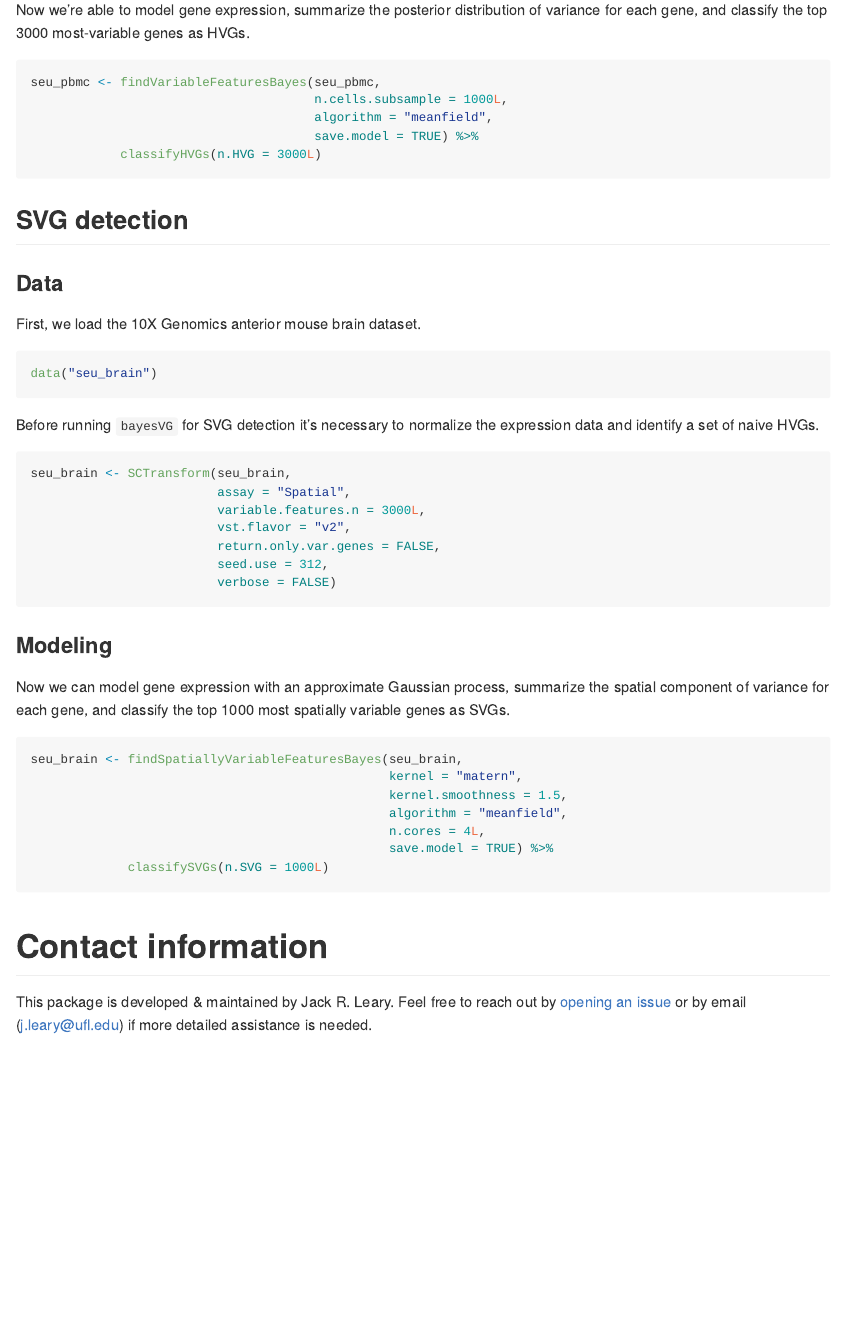
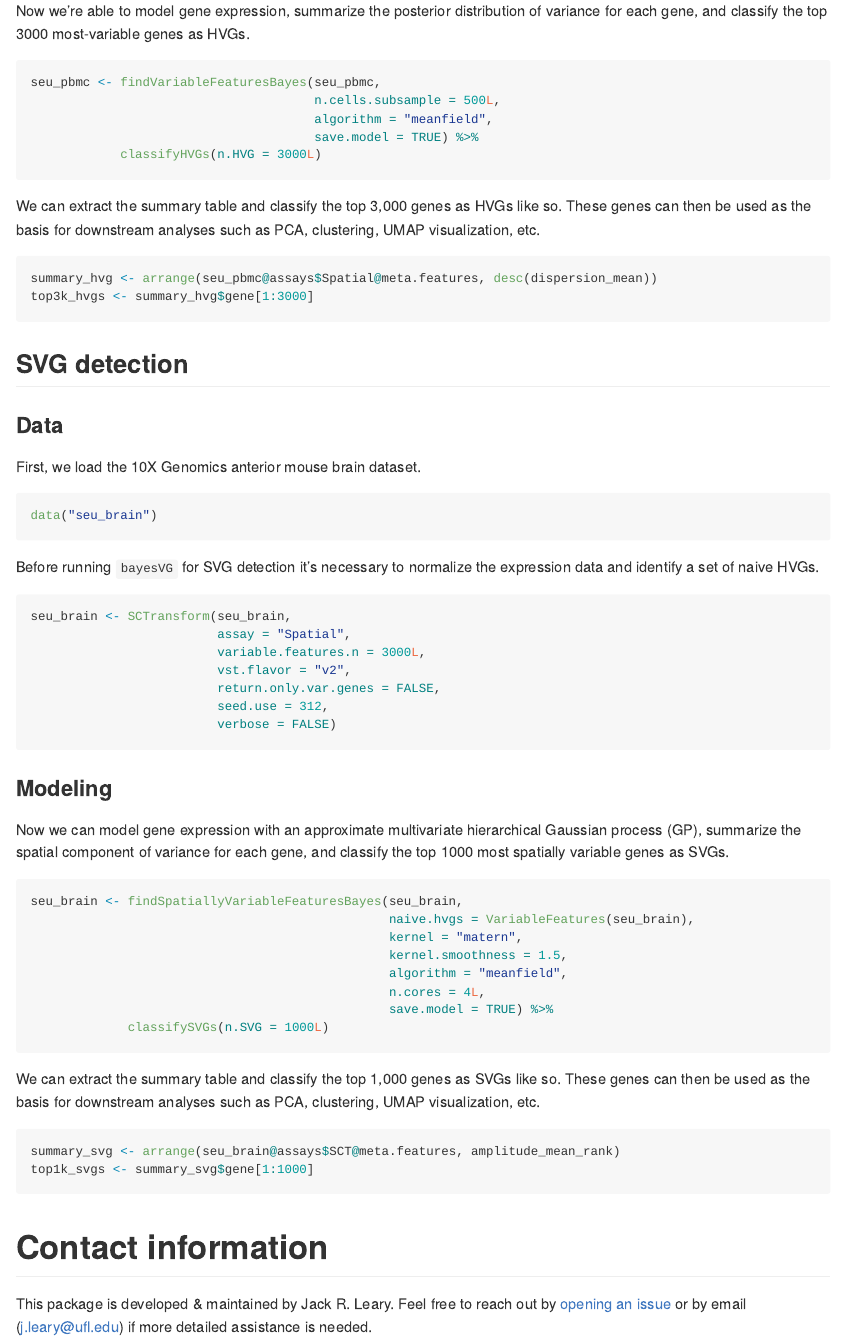
Before and after one commit to jr-leary7/bayesVG, an R Markdown document (README.Rmd): the page in a window 1100 px wide, from 1070 px down before the commit and from 1090 px down after it, so that both start at the same text. The pictures show the output file README.md that the author committed with the source, drawn offline in the style of GitHub; badge pictures from the web are left out.

Commit message:
updated README

````diff
--- a/README.Rmd
+++ b/README.Rmd
@@ -64,11 +66,19 @@ Now we're able to model gene expression, summarize the posterior distribution of
 
 ```{r, eval=FALSE}
 seu_pbmc <- findVariableFeaturesBayes(seu_pbmc,
-                                      n.cells.subsample = 1000L,
+                                      n.cells.subsample = 500L,
                                       algorithm = "meanfield",
                                       save.model = TRUE) %>%
             classifyHVGs(n.HVG = 3000L)
 ```
+
+We can extract the summary table and classify the top 3,000 genes as HVGs like so. These genes can then be used as the basis for downstream analyses such as PCA, clustering, UMAP visualization, etc.
+
+```{r, eval=FALSE}
+summary_hvg <- arrange(seu_pbmc@assays$Spatial@meta.features, desc(dispersion_mean))
+top3k_hvgs <- summary_hvg$gene[1:3000]
+```
+
 
 ## SVG detection
 
@@ -94,10 +104,11 @@ seu_brain <- SCTransform(seu_brain,
 
 ### Modeling
 
-Now we can model gene expression with an approximate Gaussian process, summarize the spatial component of variance for each gene, and classify the top 1000 most spatially variable genes as SVGs.
+Now we can model gene expression with an approximate multivariate hierarchical Gaussian process (GP), summarize the spatial component of variance for each gene, and classify the top 1000 most spatially variable genes as SVGs.
 
 ```{r, eval=FALSE}
 seu_brain <- findSpatiallyVariableFeaturesBayes(seu_brain,
+                                                naive.hvgs = VariableFeatures(seu_brain),
                                                 kernel = "matern",
                                                 kernel.smoothness = 1.5,
                                                 algorithm = "meanfield",
@@ -106,6 +117,13 @@ seu_brain <- findSpatiallyVariableFeaturesBayes(seu_brain,
              classifySVGs(n.SVG = 1000L)
 ```
 
+We can extract the summary table and classify the top 1,000 genes as SVGs like so. These genes can then be used as the basis for downstream analyses such as PCA, clustering, UMAP visualization, etc.
+
+```{r, eval=FALSE}
+summary_svg <- arrange(seu_brain@assays$SCT@meta.features, amplitude_mean_rank)
+top1k_svgs <- summary_svg$gene[1:1000]
+```
+
 # Contact information
 
 This package is developed & maintained by Jack R. Leary. Feel free to reach out by [opening an issue](https://github.com/jr-leary7/bayesVG/issues) or by email (j.leary@ufl.edu) if more detailed assistance is needed.
````
Also changed, not shown: README.md, README.Rmd (2 more changed lines).
